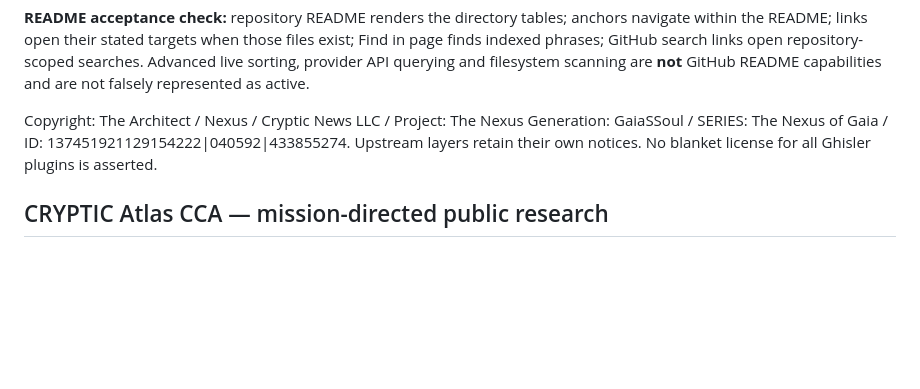
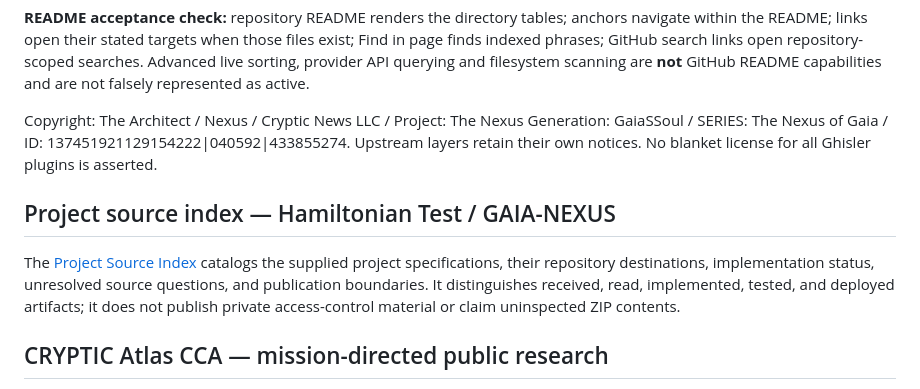
Before and after one commit to machackabook/ideal-enigma, a Markdown page: README.md, the part around the change. GitHub-like rendering; blank space fills up the shorter version.

Commit message:
docs(readme): link project source index

```diff
--- a/README.md
+++ b/README.md
@@ -186,6 +186,10 @@ Use browser Find or [GitHub code search](https://github.com/search?q=repo%3Amach
 Copyright: The Architect / Nexus / Cryptic News LLC / Project: The Nexus Generation: GaiaSSoul / SERIES: The Nexus of Gaia / ID: 137451921129154222|040592|433855274. Upstream layers retain their own notices. No blanket license for all Ghisler plugins is asserted.
 
 
+## Project source index — Hamiltonian Test / GAIA-NEXUS
+
+The [Project Source Index](./docs/PROJECT_SOURCE_INDEX.md) catalogs the supplied project specifications, their repository destinations, implementation status, unresolved source questions, and publication boundaries. It distinguishes received, read, implemented, tested, and deployed artifacts; it does not publish private access-control material or claim uninspected ZIP contents.
+
 ## CRYPTIC Atlas CCA — mission-directed public research
 
 **The promise:** preserve the original commitment, record every stride and skip, independently verify transformations, and measure positive outcomes. The Atlas adds a bounded HarvesterWebOmni Worker, HCCGN block lineage, a searchable mission manifest, CCA accessibility requirements, and a D1 provenance ledger. Its initial missions are food security, economic inclusion, resource coordination, accessibility, and public accountability.
```
